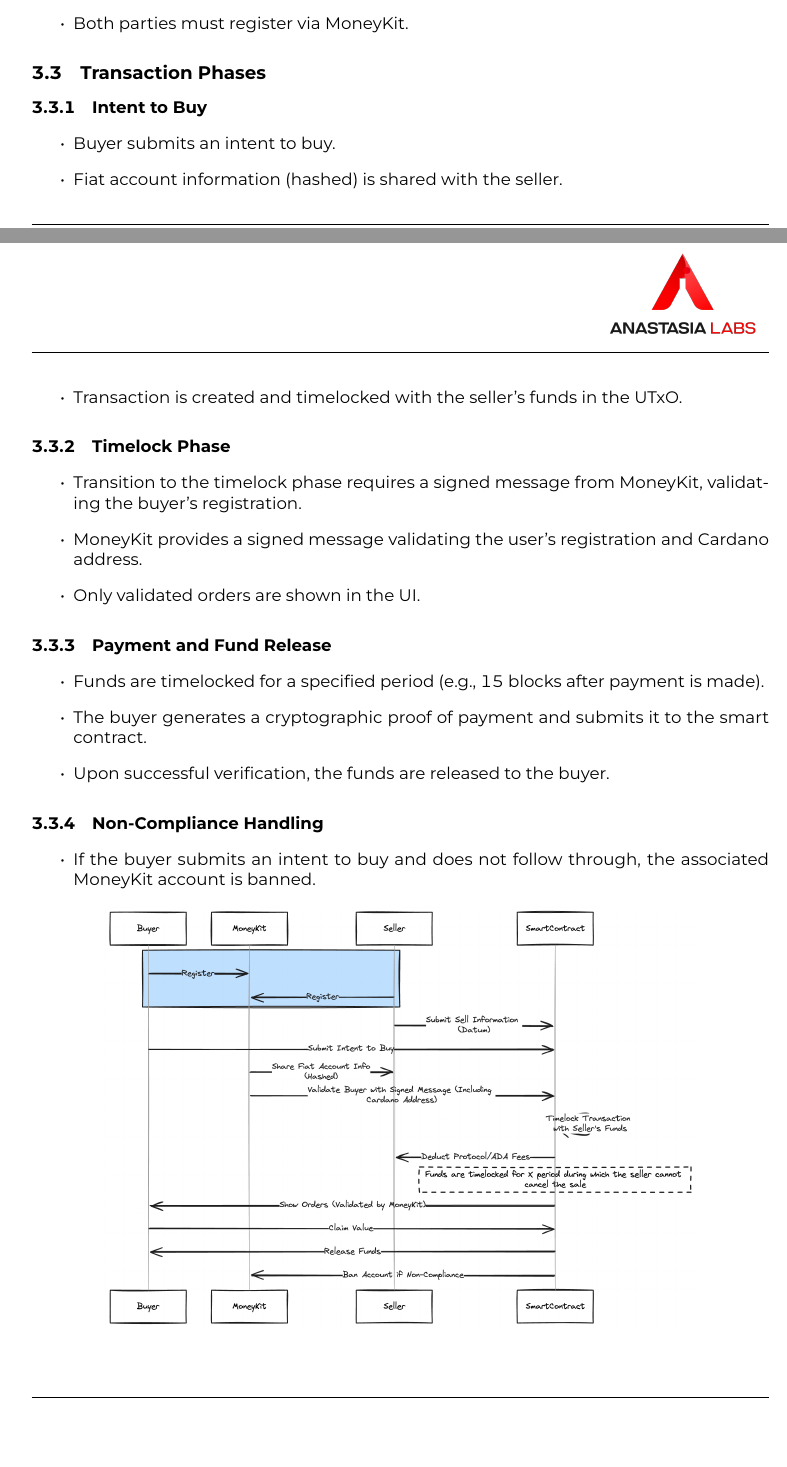
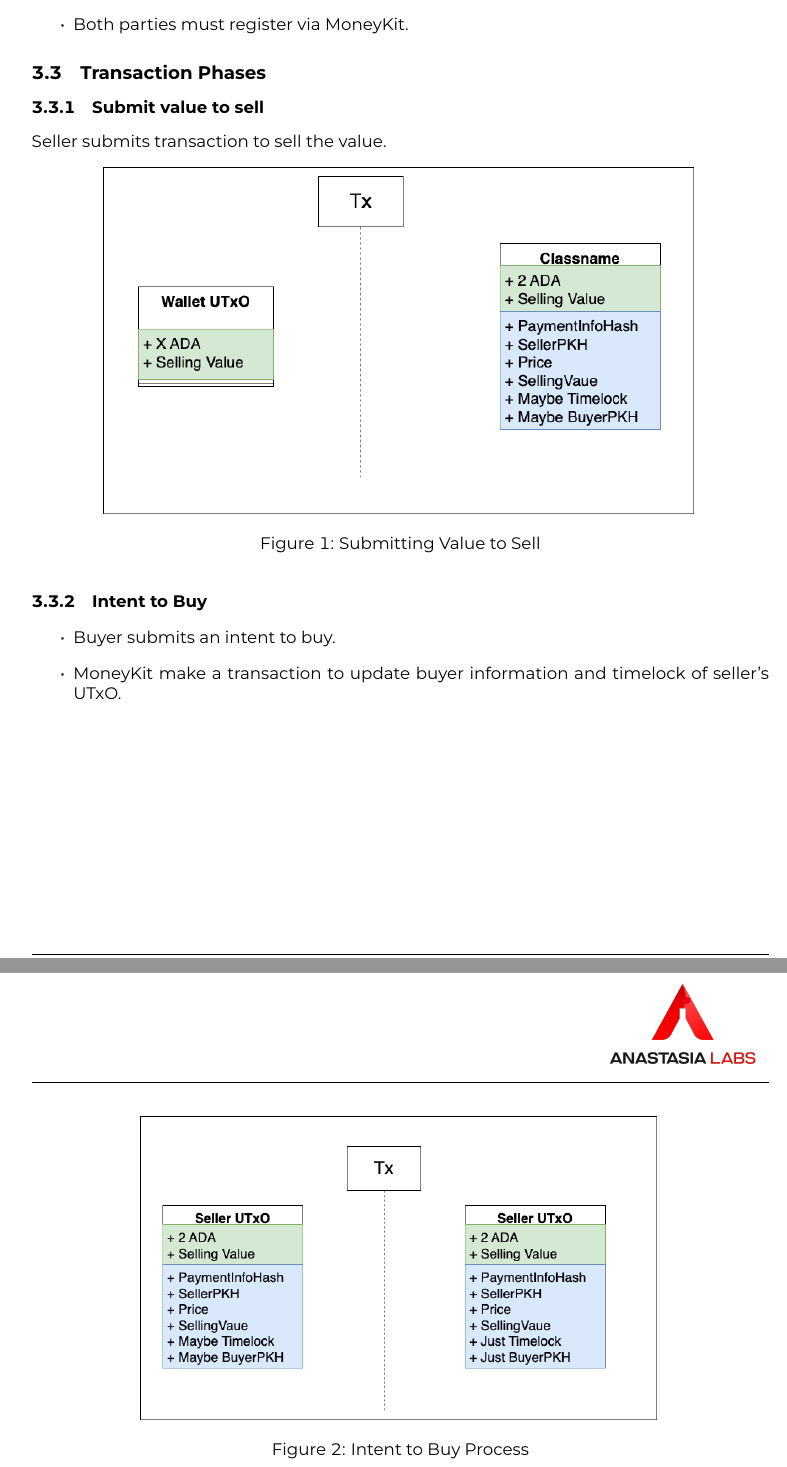
Before and after one commit to Anastasia-Labs/p2p-fiat-to-crypto-on-ramp, a LaTeX document (specs/main.tex): two parts of pages 2 and 3 of 4 before the commit and two parts of pages 3 and 4 of 6 after it, joined at a grey line, cut so that both start at the same text, the shorter picture padded with empty space. The pictures show the PDF file specs/output/main.pdf that the author committed with the source.

Commit message:
docs: update transactions

```diff
--- a/specs/main.tex
+++ b/specs/main.tex
@@ -195,12 +209,35 @@ Buyer and Seller Registration
 
 \subsection{Transaction Phases}
 
+\subsubsection{Submit value to sell}
+Seller submits transaction to sell the value.
+\begin{figure}[H]
+  \centering
+  \includegraphics[width=0.8\textwidth]{img/submit_sell_value.png}
+  \caption{Submitting Value to Sell}
+  \label{fig:submit_sell_value}
+\end{figure}
+
 \subsubsection{Intent to Buy}
 
 \begin{itemize}
   \item Buyer submits an intent to buy.
-    \item Fiat account information (hashed) is shared with the seller.
-    \item Transaction is created and timelocked with the seller's funds in the UTxO.
+  \item MoneyKit make a transaction to update buyer information and timelock of seller's UTxO.
 \end{itemize}
 
-\subsubsection{Timelock Phase}
+\begin{figure}[H]
+  \centering
+  \includegraphics[width=0.7\textwidth]{img/intent_to_buy.png}
+  \caption{Intent to Buy Process}
+  \label{fig:intent_to_buy}
+\end{figure}
+
+
+\subsubsection{Cancel the sell}
+The seller cancels the selling order. This transaction can only be executed if one of the following conditions is met:
+\begin{itemize}
+  \item No buyer has submitted an intent to buy.
+  \item Or the timelock has expired.
+\end{itemize}
+
+\begin{figure}[H]
@@ -207,8 +252,6 @@ Buyer and Seller Registration
 
 \begin{itemize}
-    \item Transition to the timelock phase requires a signed message from MoneyKit, validating the buyer's registration.
-    \item MoneyKit provides a signed message validating the user's registration and Cardano address.
-    \item Only validated orders are shown in the UI.
+  \item Buyer claims the value.
+  \item MoneyKit takes the fee.
 \end{itemize}
 
-\subsubsection{Payment and Fund Release}
@@ -215,14 +264 @@ Buyer and Seller Registration
 
-\begin{itemize}
-    \item Funds are timelocked for a specified period (e.g., 15 blocks after payment is made).
-    \item The buyer generates a cryptographic proof of payment and submits it to the smart contract.
-    \item Upon successful verification, the funds are released to the buyer.
-\end{itemize}
-
-\subsubsection{Non-Compliance Handling}
-
-\begin{itemize}
-    \item If the buyer submits an intent to buy and does not follow through, the associated MoneyKit account is banned.
-\end{itemize}
-
-\begin{figure}[h]
```
Also changed, not shown: specs/img/cancel.png (added), specs/img/claim.png (added), specs/img/intent_to_buy.png (added), specs/img/money_kit.png, specs/img/submit_sell_value.png (added), specs/output/main.pdf, specs/main.tex (32 more changed lines), 5 other files. Lines whose indentation alone changed are shown as unchanged.
